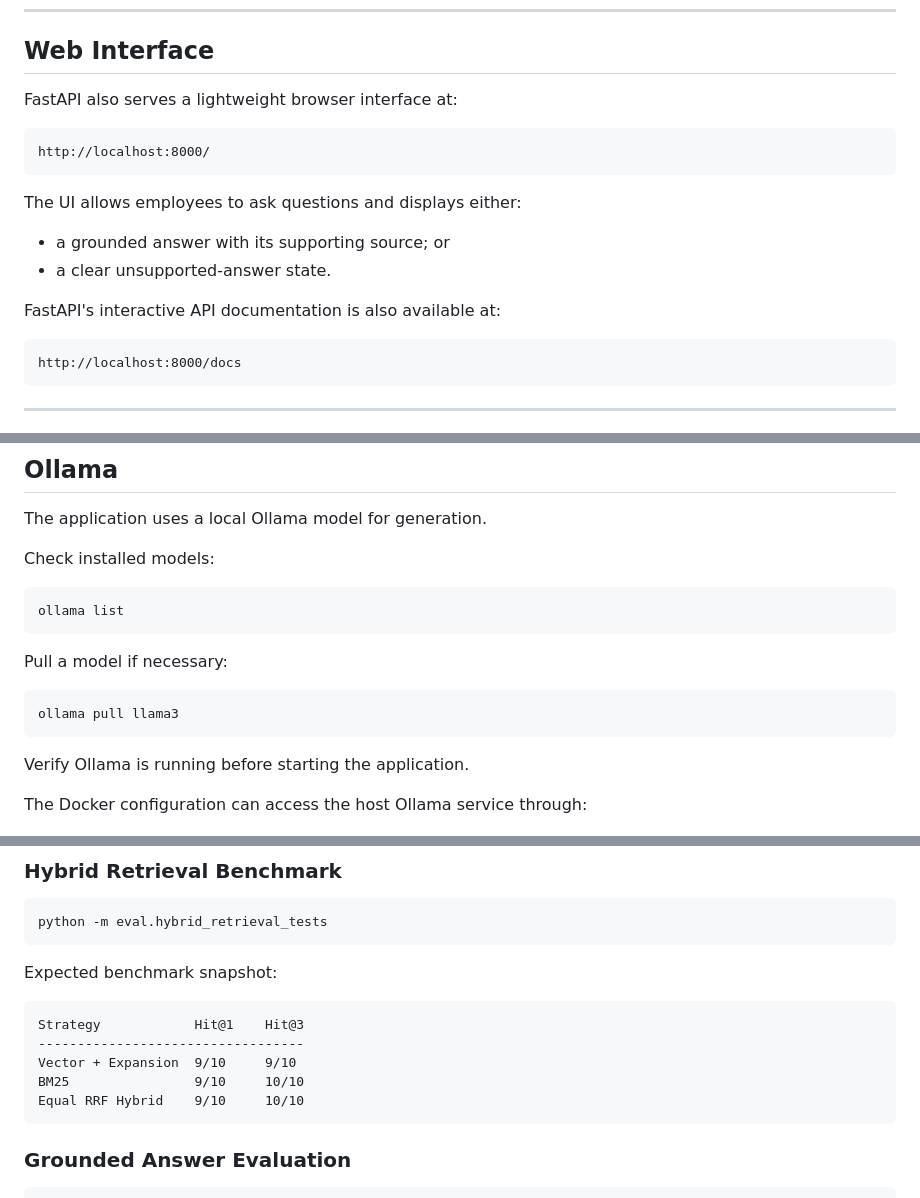
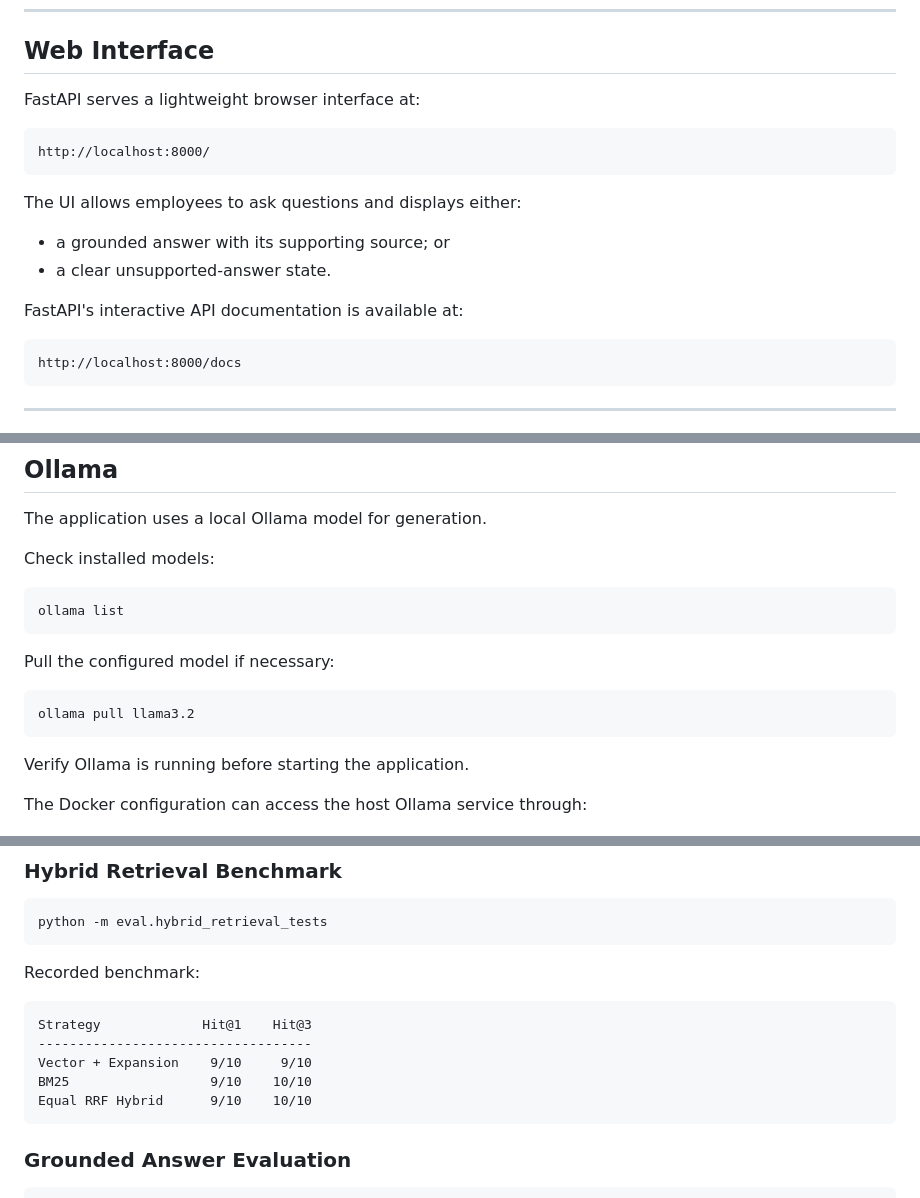
Before and after one commit to Gowthamch6s/company-knowledge-agent, a Markdown page: README.md, 3 parts joined by grey strips. Drawn GitHub-style.

````diff
--- a/README.md
+++ b/README.md
@@ -464,7 +463,7 @@ Internal database/model exceptions are converted into a generic HTTP 500 respons
 
 ## Web Interface
 
-FastAPI also serves a lightweight browser interface at:
+FastAPI serves a lightweight browser interface at:
 
 ```text
 http://localhost:8000/
@@ -475,7 +474,7 @@ The UI allows employees to ask questions and displays either:
 - a grounded answer with its supporting source; or
 - a clear unsupported-answer state.
 
-FastAPI's interactive API documentation is also available at:
+FastAPI's interactive API documentation is available at:
 
 ```text
 http://localhost:8000/docs
@@ -567,10 +566,10 @@ Check installed models:
 ollama list
 ```
 
-Pull a model if necessary:
+Pull the configured model if necessary:
 
 ```bash
-ollama pull llama3
+ollama pull llama3.2
 ```
 
 Verify Ollama is running before starting the application.
@@ -670,14 +669,14 @@ The PostgreSQL data is stored in a persistent Docker volume.
 python -m eval.hybrid_retrieval_tests
 ```
 
-Expected benchmark snapshot:
+Recorded benchmark:
 
 ```text
-Strategy            Hit@1    Hit@3
-----------------------------------
-Vector + Expansion  9/10     9/10
-BM25                9/10     10/10
-Equal RRF Hybrid    9/10     10/10
+Strategy             Hit@1    Hit@3
+-----------------------------------
+Vector + Expansion    9/10     9/10
+BM25                  9/10    10/10
+Equal RRF Hybrid      9/10    10/10
 ```
 
 ### Grounded Answer Evaluation
````
Also changed, not shown: other parts of README.md (+52 -53 lines).
